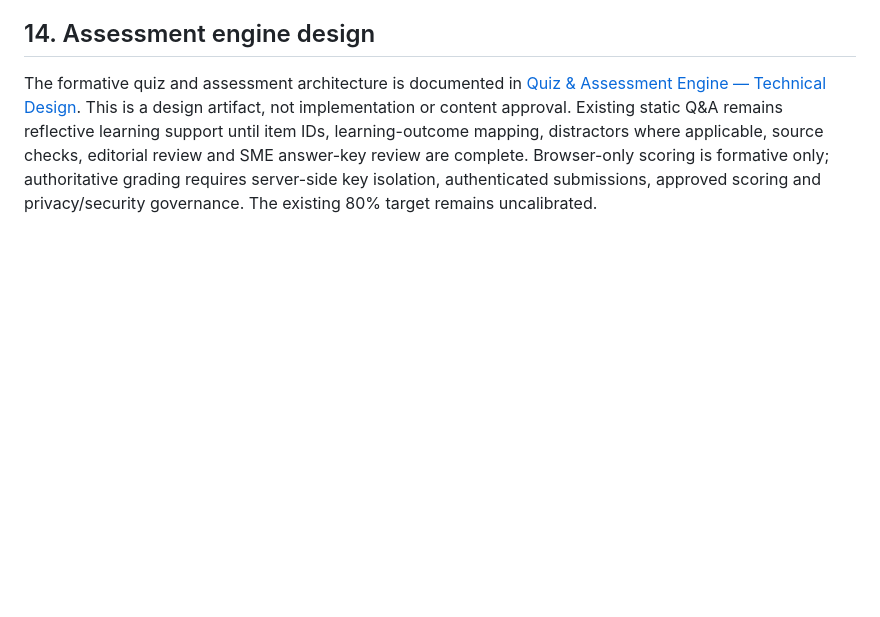
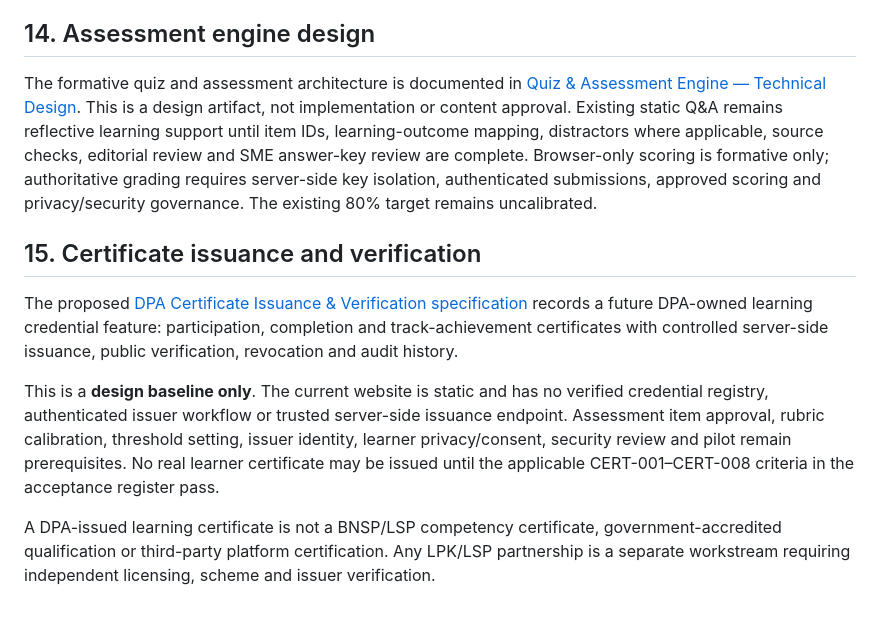
Before and after one commit to putratryarga/putratryarga-dpa, a Markdown page: docs/DPA-MASTER-SOURCE-OF-TRUTH.md, the part around the change. Drawn GitHub-style; blank space fills up the shorter version.

Commit message:
docs: add certificate feature to DPA source of truth

```diff
--- a/docs/DPA-MASTER-SOURCE-OF-TRUTH.md
+++ b/docs/DPA-MASTER-SOURCE-OF-TRUTH.md
@@ -124,3 +124,12 @@ The normative remediation and release acceptance checklist is [Requirements Trac
 ## 14. Assessment engine design
 
 The formative quiz and assessment architecture is documented in [Quiz & Assessment Engine — Technical Design](quiz-engine-technical-design.md). This is a design artifact, not implementation or content approval. Existing static Q&A remains reflective learning support until item IDs, learning-outcome mapping, distractors where applicable, source checks, editorial review and SME answer-key review are complete. Browser-only scoring is formative only; authoritative grading requires server-side key isolation, authenticated submissions, approved scoring and privacy/security governance. The existing 80% target remains uncalibrated.
+
+
+## 15. Certificate issuance and verification
+
+The proposed [DPA Certificate Issuance & Verification specification](certificate-issuance-verification-spec.md) records a future DPA-owned learning credential feature: participation, completion and track-achievement certificates with controlled server-side issuance, public verification, revocation and audit history.
+
+This is a **design baseline only**. The current website is static and has no verified credential registry, authenticated issuer workflow or trusted server-side issuance endpoint. Assessment item approval, rubric calibration, threshold setting, issuer identity, learner privacy/consent, security review and pilot remain prerequisites. No real learner certificate may be issued until the applicable CERT-001–CERT-008 criteria in the acceptance register pass.
+
+A DPA-issued learning certificate is not a BNSP/LSP competency certificate, government-accredited qualification or third-party platform certification. Any LPK/LSP partnership is a separate workstream requiring independent licensing, scheme and issuer verification.
```
